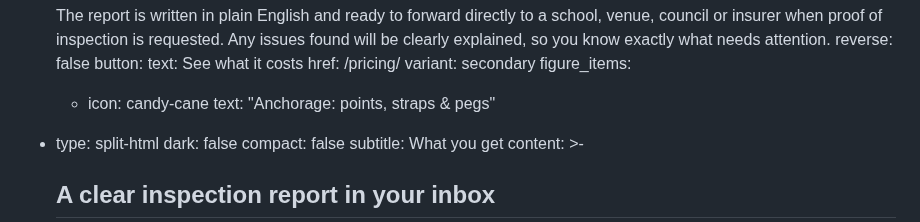
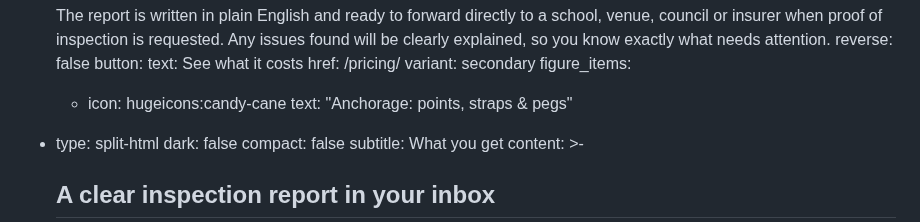
Before and after one commit to chobbledotcom/midlands-play-inspections, a Markdown page: pages/inflatable-testing.md, the part around the change. Drawn GitHub-style.

Commit message:
Update pages/inflatable-testing.md (via Pages CMS)

```diff
--- a/pages/inflatable-testing.md
+++ b/pages/inflatable-testing.md
@@ -45,7 +45,7 @@ blocks:
       href: /pricing/
       variant: secondary
     figure_items:
-      - icon: candy-cane
+      - icon: hugeicons:candy-cane
         text: "Anchorage: points, straps & pegs"
   - type: split-html
     dark: false
```
